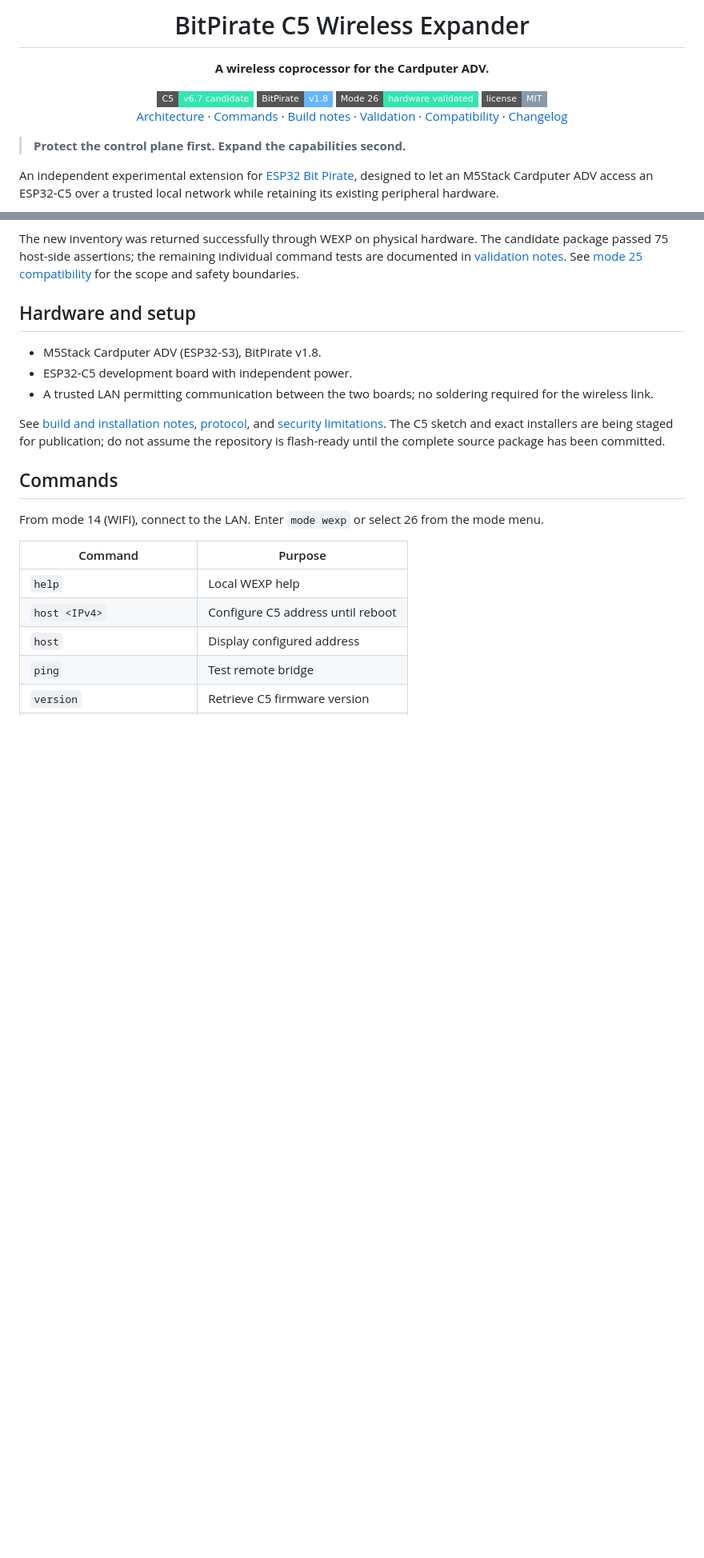
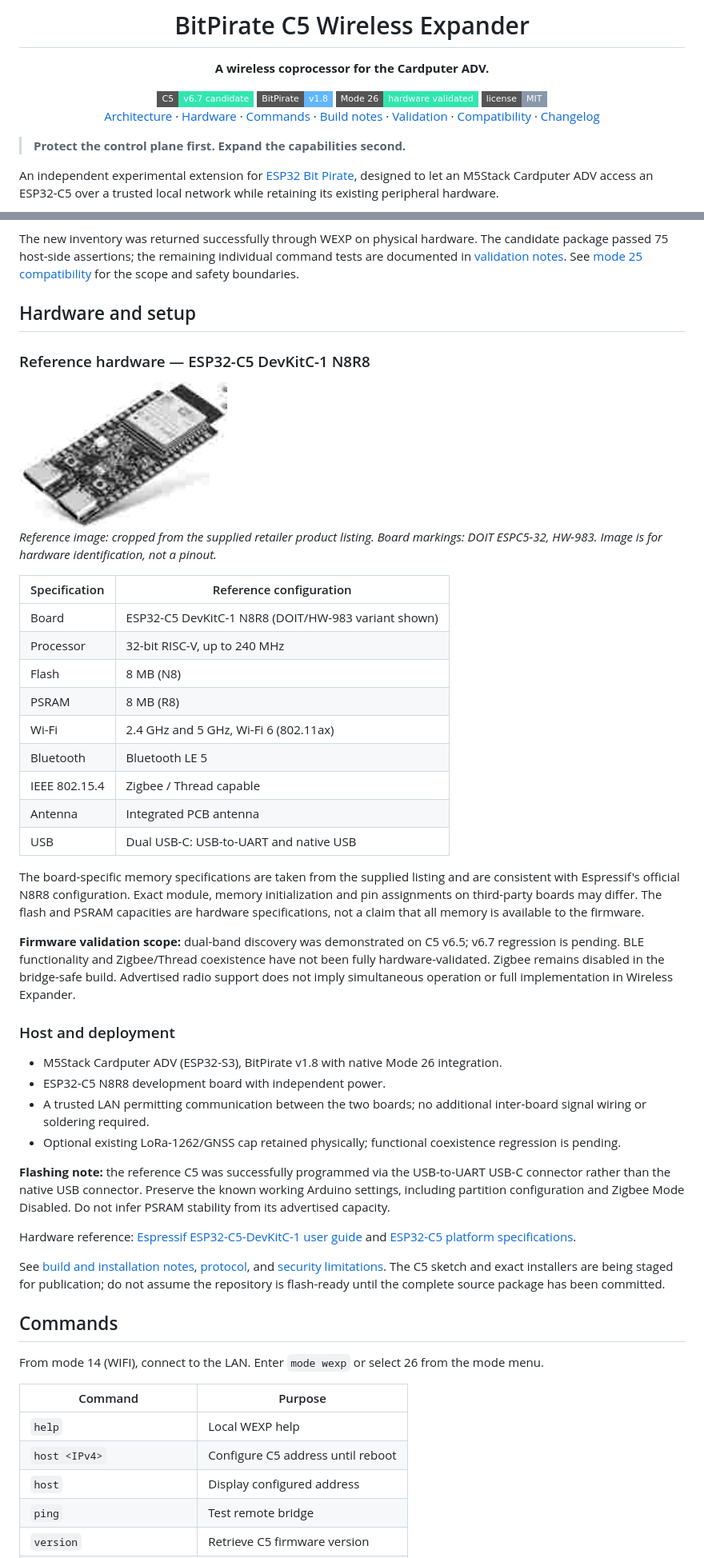
Before and after one commit to 24gb86mgyr-cmd/BitPirateC5WirelessExpander, a Markdown page: README.md, 2 parts joined by grey strips. Shown at 80% size. GitHub-like rendering; pictures changed too: assets/esp32-c5-n8r8.jpg (added); badges without logos; blank space fills up the shorter version.

Commit message:
Document reference ESP32-C5 N8R8 hardware and USB upload notes

```diff
--- a/README.md
+++ b/README.md
@@ -11,7 +11,7 @@
 <img alt="Mode 26 hardware validated" src="https://img.shields.io/badge/Mode_26-hardware_validated-31e6b0?style=flat-square">
 <img alt="MIT license" src="https://img.shields.io/badge/license-MIT-8899aa?style=flat-square">
 
-[Architecture](#architecture) · [Commands](#commands) · [Build notes](docs/BUILD.md) · [Validation](docs/VALIDATION.md) · [Compatibility](docs/COMPATIBILITY.md) · [Changelog](CHANGELOG.md)
+[Architecture](#architecture) · [Hardware](#hardware-and-setup) · [Commands](#commands) · [Build notes](docs/BUILD.md) · [Validation](docs/VALIDATION.md) · [Compatibility](docs/COMPATIBILITY.md) · [Changelog](CHANGELOG.md)
 
 </div>
 
@@ -80,9 +80,38 @@ The new inventory was returned successfully through WEXP on physical hardware. T
 
 ## Hardware and setup
 
-- M5Stack Cardputer ADV (ESP32-S3), BitPirate v1.8.
-- ESP32-C5 development board with independent power.
-- A trusted LAN permitting communication between the two boards; no soldering required for the wireless link.
+### Reference hardware — ESP32-C5 DevKitC-1 N8R8
+
+<img src="assets/esp32-c5-n8r8.jpg" alt="DOIT ESP32-C5 DevKitC-1 N8R8, HW-983 development board with two USB-C connectors and an integrated PCB antenna" width="260">
+
+*Reference image: cropped from the supplied retailer product listing. Board markings: DOIT ESPC5-32, HW-983. Image is for hardware identification, not a pinout.*
+
+| Specification | Reference configuration |
+| --- | --- |
+| Board | ESP32-C5 DevKitC-1 N8R8 (DOIT/HW-983 variant shown) |
+| Processor | 32-bit RISC-V, up to 240 MHz |
+| Flash | 8 MB (N8) |
+| PSRAM | 8 MB (R8) |
+| Wi-Fi | 2.4 GHz and 5 GHz, Wi-Fi 6 (802.11ax) |
+| Bluetooth | Bluetooth LE 5 |
+| IEEE 802.15.4 | Zigbee / Thread capable |
+| Antenna | Integrated PCB antenna |
+| USB | Dual USB-C: USB-to-UART and native USB |
+
+The board-specific memory specifications are taken from the supplied listing and are consistent with Espressif's official N8R8 configuration. Exact module, memory initialization and pin assignments on third-party boards may differ. The flash and PSRAM capacities are hardware specifications, not a claim that all memory is available to the firmware.
+
+**Firmware validation scope:** dual-band discovery was demonstrated on C5 v6.5; v6.7 regression is pending. BLE functionality and Zigbee/Thread coexistence have not been fully hardware-validated. Zigbee remains disabled in the bridge-safe build. Advertised radio support does not imply simultaneous operation or full implementation in Wireless Expander.
+
+### Host and deployment
+
+- M5Stack Cardputer ADV (ESP32-S3), BitPirate v1.8 with native Mode 26 integration.
+- ESP32-C5 N8R8 development board with independent power.
+- A trusted LAN permitting communication between the two boards; no additional inter-board signal wiring or soldering required.
+- Optional existing LoRa-1262/GNSS cap retained physically; functional coexistence regression is pending.
+
+**Flashing note:** the reference C5 was successfully programmed via the USB-to-UART USB-C connector rather than the native USB connector. Preserve the known working Arduino settings, including partition configuration and Zigbee Mode Disabled. Do not infer PSRAM stability from its advertised capacity.
+
+Hardware reference: [Espressif ESP32-C5-DevKitC-1 user guide](https://docs.espressif.com/projects/esp-dev-kits/en/latest/esp32c5/esp32-c5-devkitc-1/user_guide.html) and [ESP32-C5 platform specifications](https://docs.espressif.com/projects/esp-techpedia/en/latest/esp-friends/get-started/board-selection.html).
 
 See [build and installation notes](docs/BUILD.md), [protocol](docs/PROTOCOL.md), and [security limitations](SECURITY.md). The C5 sketch and exact installers are being staged for publication; do not assume the repository is flash-ready until the complete source package has been committed.
 
```
Also changed, not shown: docs/BUILD.md (+2 -0 lines).
